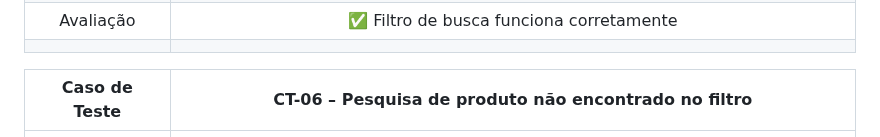
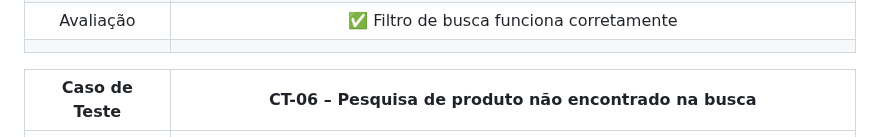
Before and after one commit to ICEI-PUC-Minas-PMV-ADS/pmv-ads-2023-1-e1-proj-web-t2-grupo-2-paiva-moto-pecas, a Markdown page: docs/09-Registro de Testes de Software.md, the part around the change. Drawn GitHub-style.

Commit message:
Correção erro de digitação doc 09

```diff
--- a/docs/09-Registro de Testes de Software.md
+++ b/docs/09-Registro de Testes de Software.md
@@ -39,7 +39,7 @@ Relatório com as evidências dos testes de software realizados no sistema pela
 |      Avaliação      |                                                                        ✅ Filtro de busca funciona corretamente                                                                        |
 |                     |                                                                                                                                                                                        |
 
-|  **Caso de Teste**  |                                                           **CT-06 – Pesquisa de produto não encontrado no filtro**                                                           |
+|  **Caso de Teste**  |                                                           **CT-06 – Pesquisa de produto não encontrado na busca**                                                            |
 | :-----------------: | :--------------------------------------------------------------------------------------------------------------------------------------------------------------------------: |
 |       Imagem        | <img widt = "500px" src = "https://github.com/ICEI-PUC-Minas-PMV-ADS/pmv-ads-2023-1-e1-proj-web-t2-grupo-2-paiva-moto-pecas/blob/main/docs/img/Teste%20de%20insucesso.jpg"/> |
 | Requisito Associado |            RF-06 - O site deve fornecer um sistema de busca que permita aos usuários encontrar produtos específicos por nome, descrição ou outras características            |
```
